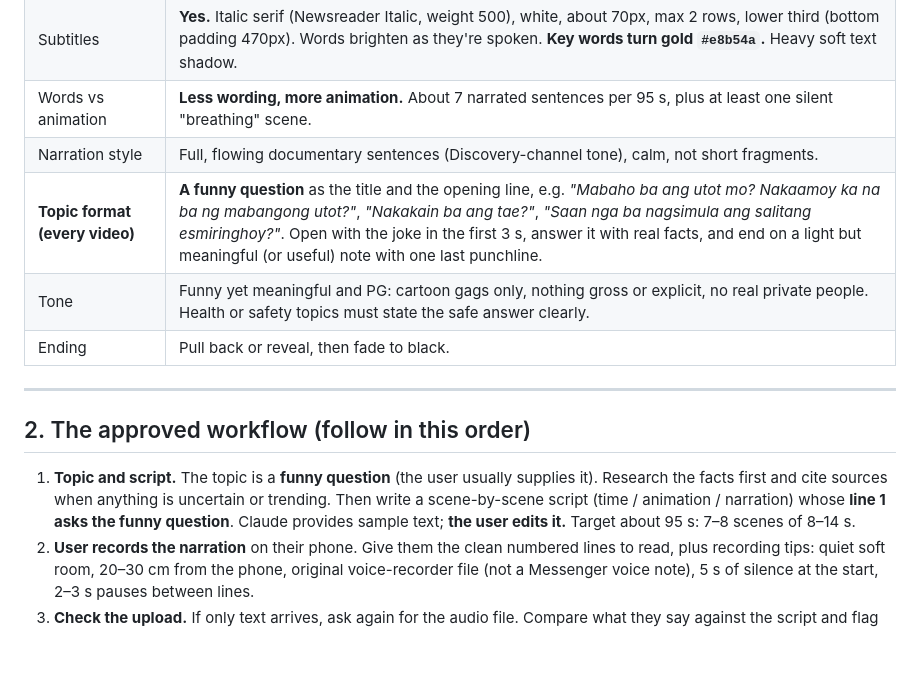
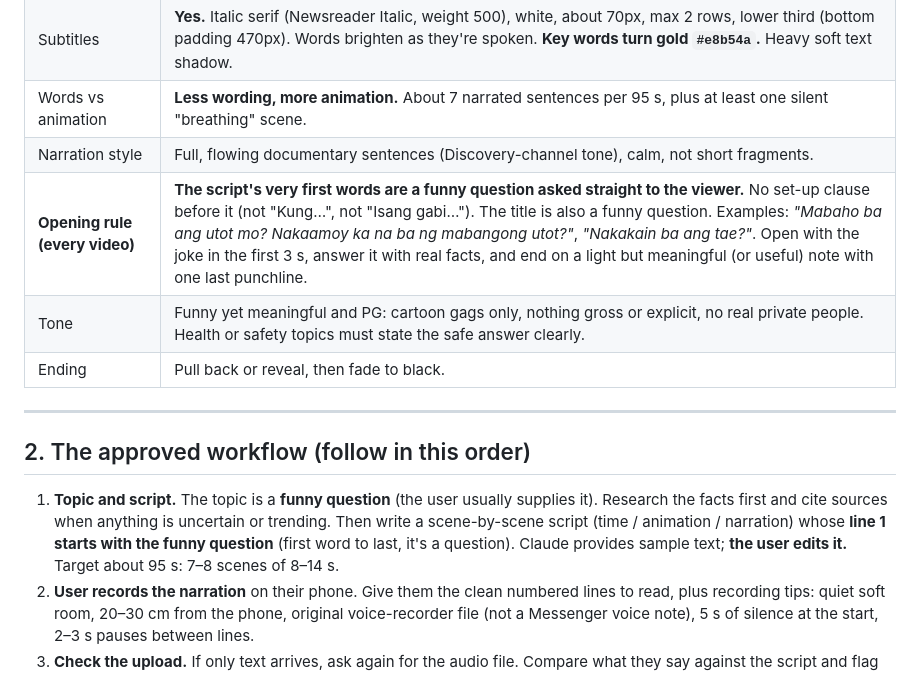
Before and after one commit to perezfiles01-droid/tagalog-shorts, a Markdown page: HANDOFF.md, the part around the change. Rendered like a GitHub page; blank space fills up the shorter version.

Commit message:
Handoff: every script opens with a funny question
Co-Authored-By: Claude Opus 5.5 <noreply@anthropic.com>
Claude-Session: https://claude.ai/code/session_014XNq5NWVe54oziSjKGN4AN

```diff
--- a/HANDOFF.md
+++ b/HANDOFF.md
@@ -20,7 +20,7 @@ Vertical **9:16 (1080×1920, 30fps)** animated mini-documentaries, **1–2 minut
 | Subtitles | **Yes.** Italic serif (Newsreader Italic, weight 500), white, about 70px, max 2 rows, lower third (bottom padding 470px). Words brighten as they're spoken. **Key words turn gold `#e8b54a`.** Heavy soft text shadow. |
 | Words vs animation | **Less wording, more animation.** About 7 narrated sentences per 95 s, plus at least one silent "breathing" scene. |
 | Narration style | Full, flowing documentary sentences (Discovery-channel tone), calm, not short fragments. |
-| **Topic format (every video)** | **A funny question** as the title and the opening line, e.g. *"Mabaho ba ang utot mo? Nakaamoy ka na ba ng mabangong utot?"*, *"Nakakain ba ang tae?"*, *"Saan nga ba nagsimula ang salitang esmiringhoy?"*. Open with the joke in the first 3 s, answer it with real facts, and end on a light but meaningful (or useful) note with one last punchline. |
+| **Opening rule (every video)** | **The script's very first words are a funny question asked straight to the viewer.** No set-up clause before it (not "Kung…", not "Isang gabi…"). The title is also a funny question. Examples: *"Mabaho ba ang utot mo? Nakaamoy ka na ba ng mabangong utot?"*, *"Nakakain ba ang tae?"*. Open with the joke in the first 3 s, answer it with real facts, and end on a light but meaningful (or useful) note with one last punchline. |
 | Tone | Funny yet meaningful and PG: cartoon gags only, nothing gross or explicit, no real private people. Health or safety topics must state the safe answer clearly. |
 | Ending | Pull back or reveal, then fade to black. |
 
@@ -28,7 +28,7 @@ Vertical **9:16 (1080×1920, 30fps)** animated mini-documentaries, **1–2 minut
 
 ## 2. The approved workflow (follow in this order)
 
-1. **Topic and script.** The topic is a **funny question** (the user usually supplies it). Research the facts first and cite sources when anything is uncertain or trending. Then write a scene-by-scene script (time / animation / narration) whose **line 1 asks the funny question**. Claude provides sample text; **the user edits it.** Target about 95 s: 7–8 scenes of 8–14 s.
+1. **Topic and script.** The topic is a **funny question** (the user usually supplies it). Research the facts first and cite sources when anything is uncertain or trending. Then write a scene-by-scene script (time / animation / narration) whose **line 1 starts with the funny question** (first word to last, it's a question). Claude provides sample text; **the user edits it.** Target about 95 s: 7–8 scenes of 8–14 s.
 2. **User records the narration** on their phone. Give them the clean numbered lines to read, plus recording tips: quiet soft room, 20–30 cm from the phone, original voice-recorder file (not a Messenger voice note), 5 s of silence at the start, 2–3 s pauses between lines.
 3. **Check the upload.** If only text arrives, ask again for the audio file. Compare what they say against the script and flag differences (in "Isang Butil" the transcript showed "4 na taon", but the audio actually said "apat na buwan").
 4. **Enhance the voice** with the ffmpeg chain in §4 and send it back as an MP3.
```
